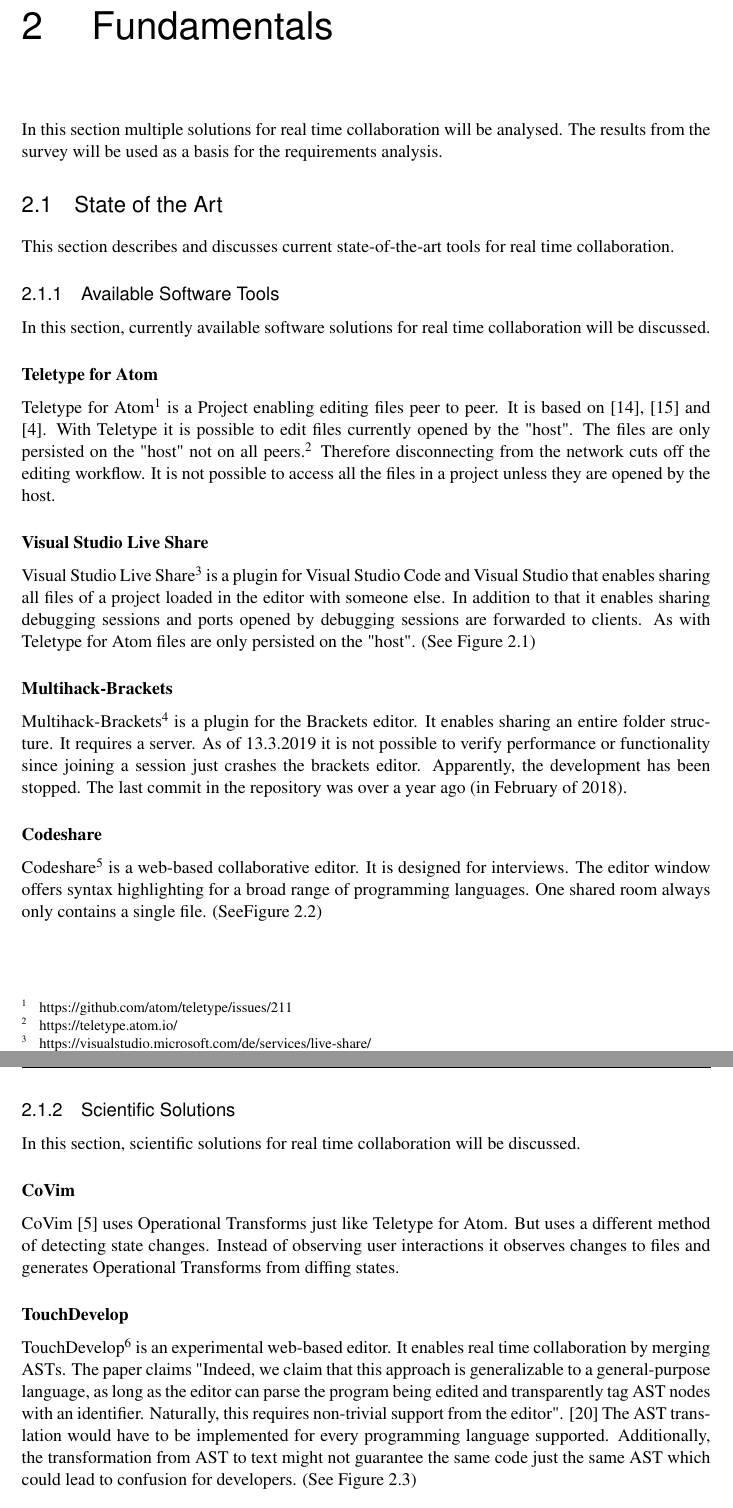
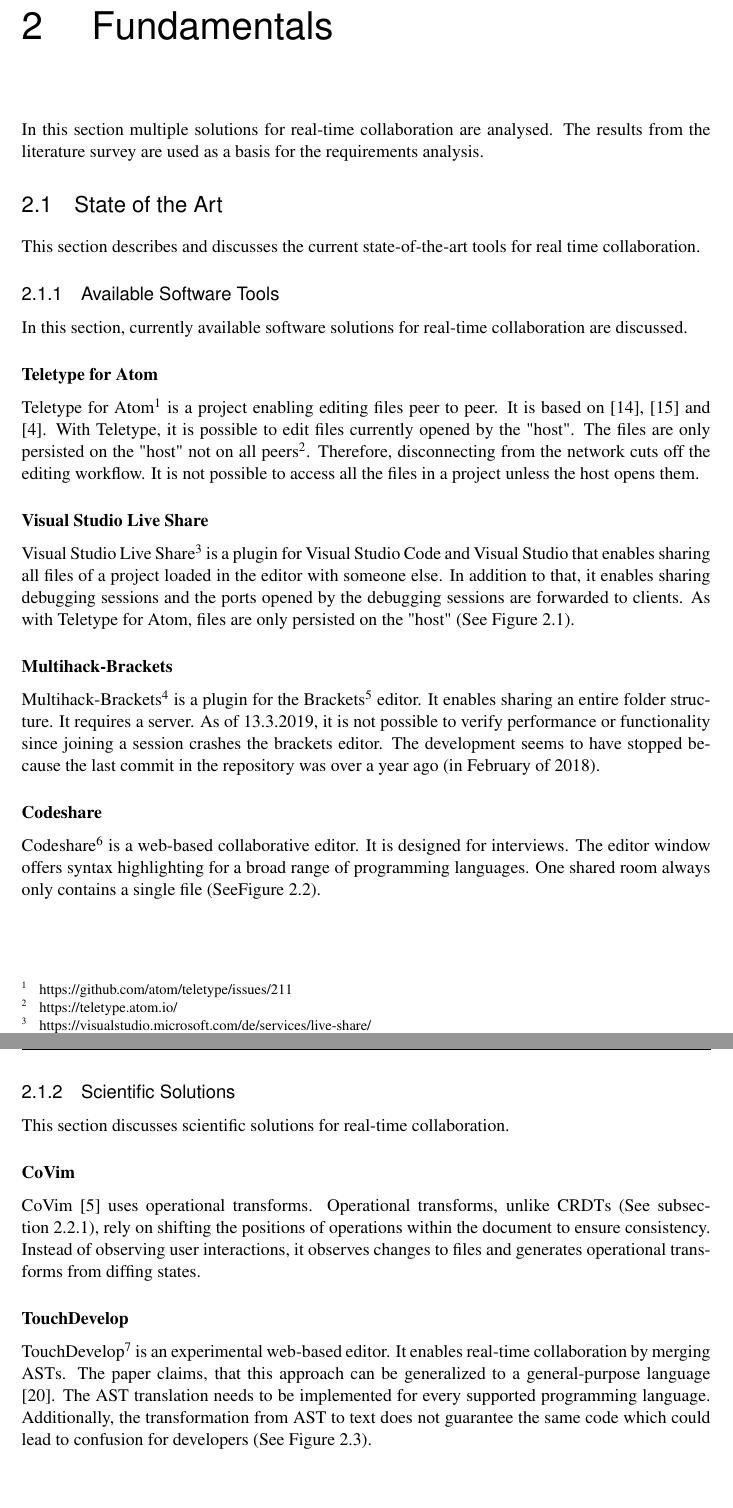
Before and after one commit to INSO-TUWien/Procurrently, a LaTeX thesis (thesis_latex/thesis.tex, which reads thesis_latex/chapters/fundamentals.tex): two parts of pages 11 and 12 of 42, joined at a grey line, cut so that both start at the same text. Compiled offline with pdfLaTeX.

Commit message:
fix fundamentals

```diff
--- a/thesis_latex/chapters/fundamentals.tex
+++ b/thesis_latex/chapters/fundamentals.tex
@@ -3,26 +3,26 @@
 \label{sec:fundamentals}
 %%%%%%%%%%%%%%%%%%%%%%%%%%%%%%%%%%%%%%%%%%%%%%%%%%%%%%%%%%%%%%%%%%%%%%%%
 
-In this section multiple solutions for real time collaboration will be analysed.
-The results from the survey will be used as a basis for the requirements analysis.
+In this section multiple solutions for real-time collaboration are analysed.
+The results from the literature survey are used as a basis for the requirements analysis.
 
 %=======================================================================
 \section{State of the Art}
 \label{sec:stateoftheart}
 %=======================================================================
 
-This section describes and discusses current state-of-the-art tools for real time collaboration.
+This section describes and discusses the current state-of-the-art tools for real time collaboration.
 
 \subsection{Available Software Tools}
 
-In this section, currently available software solutions for real time collaboration will be discussed.
+In this section, currently available software solutions for real-time collaboration are discussed.
 
 \subsubsection{Teletype for Atom}
-Teletype for Atom\footnote{https://github.com/atom/teletype/issues/211} is a Project enabling editing files peer to peer. It is based on \cite{Oster:2006:DataconsistencyforP2Pcollaborativeediting}, \cite{YuWeihai:2014} and \cite{BriotUrsoShapiro:2016:HighResponsivenessGroupEditing}.
-With Teletype it is possible to edit files currently opened by the "host". The files are only persisted on the "host" not on all peers.\footnote{https://teletype.atom.io/}
-Therefore disconnecting from the network cuts off the editing workflow. It is not possible to access all the files in a project unless they are opened by the host.
+Teletype for Atom\footnote{https://github.com/atom/teletype/issues/211} is a project enabling editing files peer to peer. It is based on \cite{Oster:2006:DataconsistencyforP2Pcollaborativeediting}, \cite{YuWeihai:2014} and \cite{BriotUrsoShapiro:2016:HighResponsivenessGroupEditing}.
+With Teletype, it is possible to edit files currently opened by the "host". The files are only persisted on the "host" not on all peers\footnote{https://teletype.atom.io/}.
+Therefore, disconnecting from the network cuts off the editing workflow. It is not possible to access all the files in a project unless the host opens them.
 \subsubsection{Visual Studio Live Share}
-Visual Studio Live Share\footnote{https://visualstudio.microsoft.com/de/services/live-share/}  is a plugin for Visual Studio Code and Visual Studio that enables sharing all files of a project loaded in the editor with someone else. In addition to that it enables sharing debugging sessions and ports opened by debugging sessions are forwarded to clients. As with Teletype for Atom files are only persisted on the "host". (See \autoref{fig:liveshare})
+Visual Studio Live Share\footnote{https://visualstudio.microsoft.com/de/services/live-share/}  is a plugin for Visual Studio Code and Visual Studio that enables sharing all files of a project loaded in the editor with someone else. In addition to that, it enables sharing debugging sessions and the ports opened by the debugging sessions are forwarded to clients. As with Teletype for Atom, files are only persisted on the "host" (See \autoref{fig:liveshare}).
 \begin{figure}[hb]
     \centering
     \includegraphics[width=1\linewidth]{figures/screenshots/vscodeliveshare.png}
@@ -31,9 +31,9 @@
     \label{fig:liveshare}
 \end{figure}
 \subsubsection{Multihack-Brackets}
-Multihack-Brackets\footnote{https://github.com/multihack/multihack-brackets} is a plugin for the Brackets editor. It enables sharing an entire folder structure. It requires a server. As of 13.3.2019 it is not possible to verify performance or functionality since joining a session just crashes the brackets editor. Apparently, the development has been stopped. The last commit in the repository was over a year ago (in February of 2018).
+Multihack-Brackets\footnote{https://github.com/multihack/multihack-brackets} is a plugin for the Brackets\footnote{http://brackets.io/} editor. It enables sharing an entire folder structure. It requires a server. As of 13.3.2019, it is not possible to verify performance or functionality since joining a session crashes the brackets editor. The development seems to have stopped because the last commit in the repository was over a year ago (in February of 2018).
 \subsubsection{Codeshare}
-Codeshare\footnote{https://codeshare.io} is a web-based collaborative editor. It is designed for interviews. The editor window offers syntax highlighting for a broad range of programming languages. One shared room always only contains a single file. (See\autoref{fig:codeshare})
+Codeshare\footnote{https://codeshare.io} is a web-based collaborative editor. It is designed for interviews. The editor window offers syntax highlighting for a broad range of programming languages. One shared room always only contains a single file (See\autoref{fig:codeshare}).
 \begin{figure}[h]
     \centering
     \includegraphics[width=1\linewidth]{figures/screenshots/codeshare.png}
@@ -45,16 +45,12 @@
 
 \subsection{Scientific Solutions}
 
-In this section, scientific solutions for real time collaboration will be discussed.
+This section discusses scientific solutions for real-time collaboration.
 
 \subsubsection{CoVim}
-CoVim \cite{ChoNgSun:2017:CoVim:Incorporatingreal-timecollaborationcapabilitiesintocomprehensivetexteditors} uses Operational Transforms just like Teletype for Atom. But uses a different method of detecting state changes. Instead of observing user interactions it observes changes to files and generates Operational Transforms from diffing states.
+CoVim \cite{ChoNgSun:2017:CoVim:Incorporatingreal-timecollaborationcapabilitiesintocomprehensivetexteditors} uses operational transforms. Operational transforms, unlike CRDTs (See \autoref{sec:CRDT}), rely on shifting the positions of operations within the document to ensure consistency. Instead of observing user interactions, it observes changes to files and generates operational transforms from diffing states.
 
 \subsubsection{TouchDevelop}
-TouchDevelop\footnote{https://www.touchdevelop.com} is an experimental web-based editor. It enables real time collaboration by merging ASTs. The paper claims "Indeed, we claim that this approach is generalizable to a
-general-purpose language, as long as the editor can parse the
-program being edited and transparently tag AST nodes with
-an identifier. Naturally, this requires non-trivial support from
-the editor". \cite{ProtzenkoBurckhardtMoskalMcClurg:2015:Implementingreal-timecollaborationinTouchDevelopusingASTmerges} The AST translation would have to be implemented for every programming language supported. Additionally, the transformation from AST to text might not guarantee the same code just the same AST which could lead to confusion for developers. (See \autoref{fig:touchdevelop})
+TouchDevelop\footnote{https://www.touchdevelop.com} is an experimental web-based editor. It enables real-time collaboration by merging ASTs. The paper claims, that this approach can be generalized to a general-purpose language \cite{ProtzenkoBurckhardtMoskalMcClurg:2015:Implementingreal-timecollaborationinTouchDevelopusingASTmerges}. The AST translation needs to be implemented for every supported programming language. Additionally, the transformation from AST to text does not guarantee the same code which could lead to confusion for developers (See \autoref{fig:touchdevelop}).
 \begin{figure}[hb]
     \centering
```
Also changed, not shown: thesis_latex/thesis.pdf, thesis_latex/chapters/fundamentals.tex (19 more changed lines), 2 other files.
